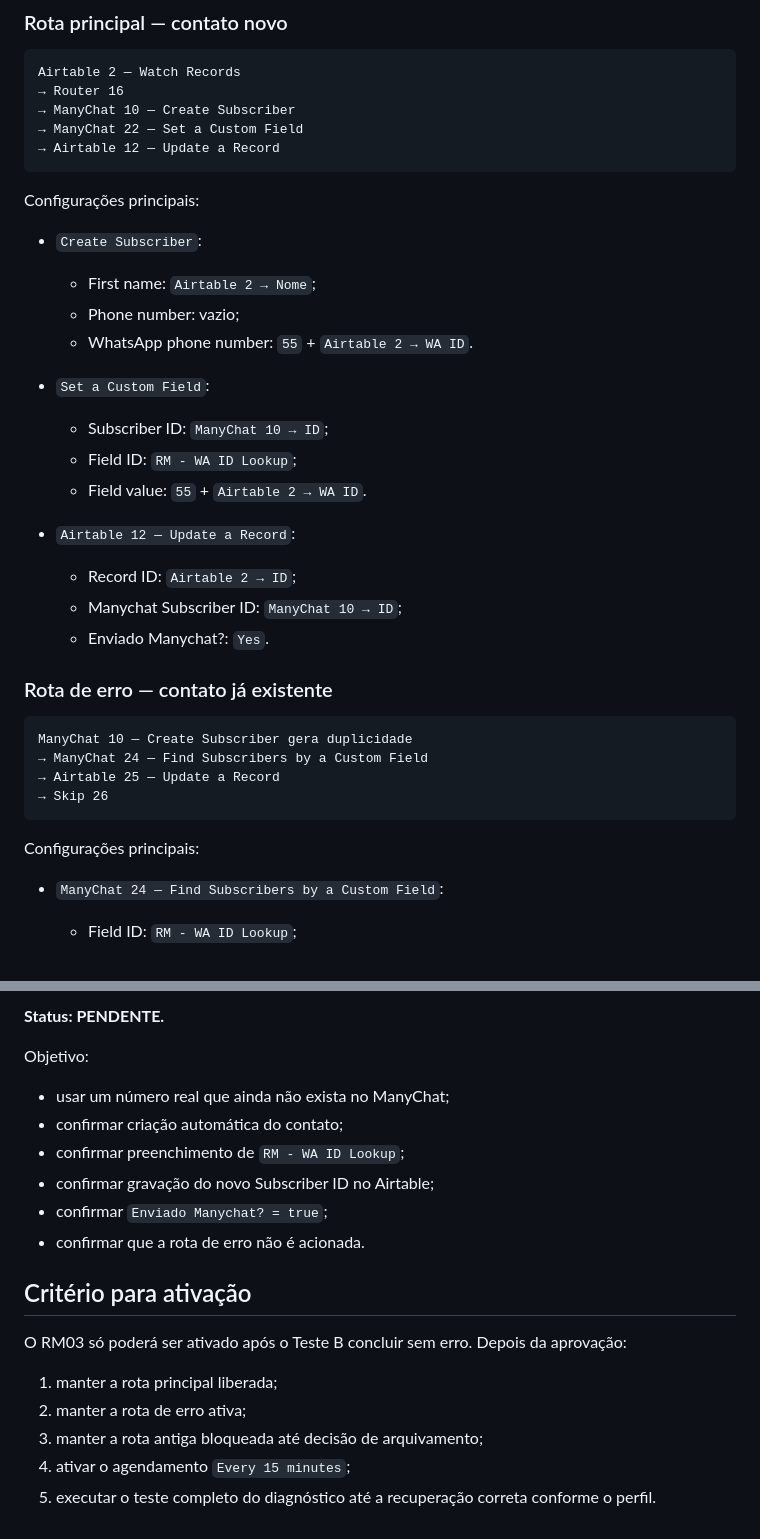
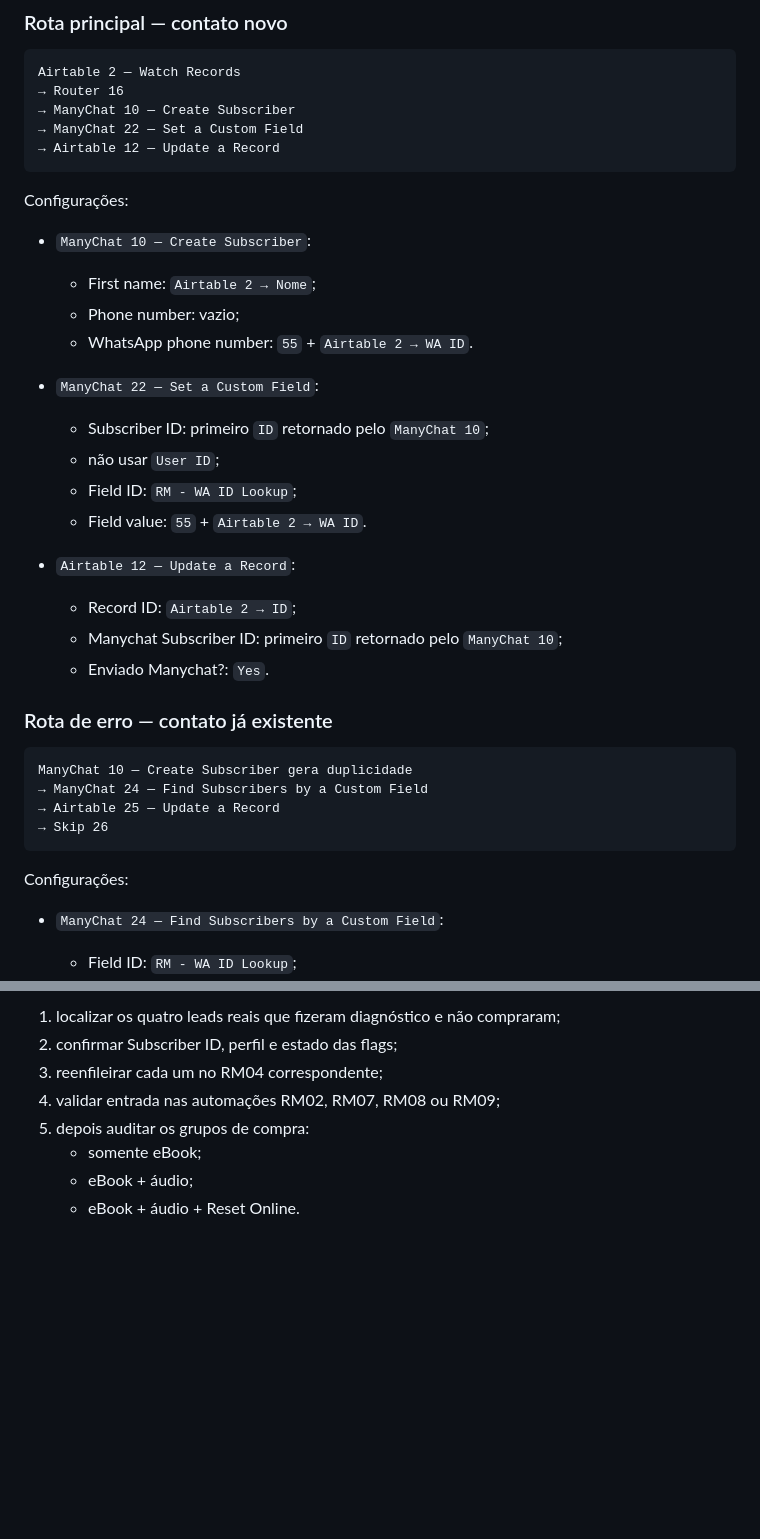
Before and after one commit to Leandrocunhaofc/Leandrocunhaofc, a Markdown page: MANUAL DE OPERACOES/RM03 - Leads Diagnostico para ManyChat.md, 2 parts joined by grey strips. Rendered like a GitHub page; blank space fills up the shorter version.

````diff
--- a/MANUAL DE OPERACOES/RM03 - Leads Diagnostico para ManyChat.md
+++ b/MANUAL DE OPERACOES/RM03 - Leads Diagnostico para ManyChat.md
@@ -56,21 +52,22 @@ Airtable 2 — Watch Records
 → Airtable 12 — Update a Record
 ```
 
-Configurações principais:
+Configurações:
 
-- `Create Subscriber`:
+- `ManyChat 10 — Create Subscriber`:
   - First name: `Airtable 2 → Nome`;
   - Phone number: vazio;
   - WhatsApp phone number: `55` + `Airtable 2 → WA ID`.
 
-- `Set a Custom Field`:
-  - Subscriber ID: `ManyChat 10 → ID`;
+- `ManyChat 22 — Set a Custom Field`:
+  - Subscriber ID: primeiro `ID` retornado pelo `ManyChat 10`;
+  - não usar `User ID`;
   - Field ID: `RM - WA ID Lookup`;
   - Field value: `55` + `Airtable 2 → WA ID`.
 
 - `Airtable 12 — Update a Record`:
   - Record ID: `Airtable 2 → ID`;
-  - Manychat Subscriber ID: `ManyChat 10 → ID`;
+  - Manychat Subscriber ID: primeiro `ID` retornado pelo `ManyChat 10`;
   - Enviado Manychat?: `Yes`.
 
 ### Rota de erro — contato já existente
@@ -82,7 +79,7 @@ ManyChat 10 — Create Subscriber gera duplicidade
 → Skip 26
 ```
 
-Configurações principais:
+Configurações:
 
 - `ManyChat 24 — Find Subscribers by a Custom Field`:
   - Field ID: `RM - WA ID Lookup`;
@@ -148,21 +176,9 @@ Enviado Manychat? = true
 
-**Status: PENDENTE.**
-
-Objetivo:
-
-- usar um número real que ainda não exista no ManyChat;
-- confirmar criação automática do contato;
-- confirmar preenchimento de `RM - WA ID Lookup`;
-- confirmar gravação do novo Subscriber ID no Airtable;
-- confirmar `Enviado Manychat? = true`;
-- confirmar que a rota de erro não é acionada.
-
-## Critério para ativação
-
-O RM03 só poderá ser ativado após o Teste B concluir sem erro. Depois da aprovação:
-
-1. manter a rota principal liberada;
-2. manter a rota de erro ativa;
-3. manter a rota antiga bloqueada até decisão de arquivamento;
-4. ativar o agendamento `Every 15 minutes`;
-5. executar o teste completo do diagnóstico até a recuperação correta conforme o perfil.
+1. localizar os quatro leads reais que fizeram diagnóstico e não compraram;
+2. confirmar Subscriber ID, perfil e estado das flags;
+3. reenfileirar cada um no RM04 correspondente;
+4. validar entrada nas automações RM02, RM07, RM08 ou RM09;
+5. depois auditar os grupos de compra:
+   - somente eBook;
+   - eBook + áudio;
+   - eBook + áudio + Reset Online.
````
Also changed, not shown: other parts of MANUAL DE OPERACOES/RM03 - Leads Diagnostico para ManyChat.md (+62 -35 lines).
